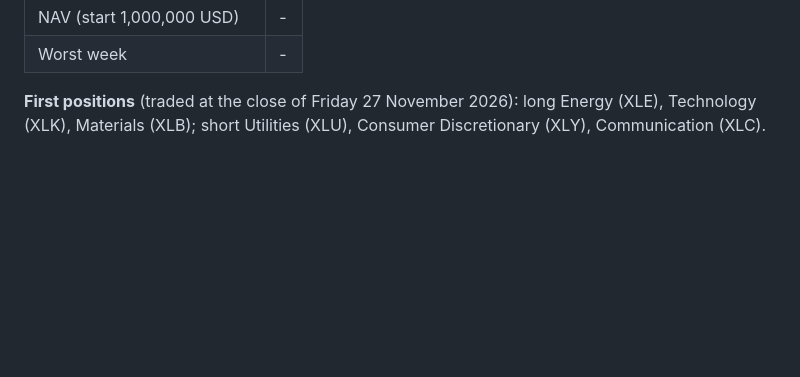
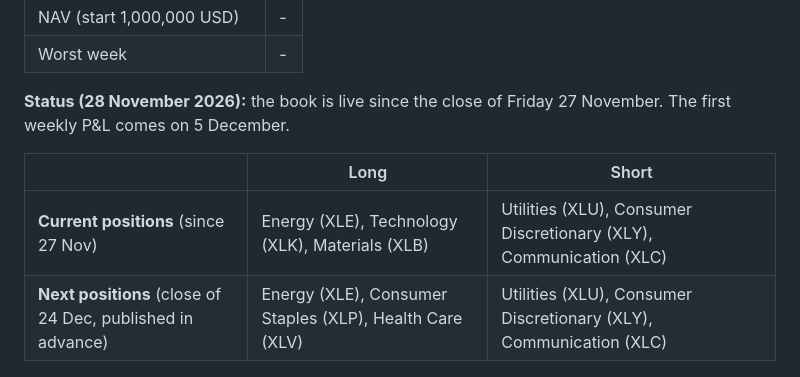
Before and after one commit to LeoYakass15/live_sector_momentum, a Markdown page: README.md, the part around the change. Drawn GitHub-style; blank space fills up the shorter version.

```diff
--- a/README.md
+++ b/README.md
@@ -147,9 +147,13 @@ investors.
 | NAV (start 1,000,000 USD) | - |
 | Worst week | - |
 
-**First positions** (traded at the close of Friday 27 November 2026): long Energy (XLE),
-Technology (XLK), Materials (XLB); short Utilities (XLU), Consumer Discretionary (XLY),
-Communication (XLC).
+**Status (28 November 2026):** the book is live since the close of Friday 27 November.
+The first weekly P&L comes on 5 December.
+
+| | Long | Short |
+|---|---|---|
+| **Current positions** (since 27 Nov) | Energy (XLE), Technology (XLK), Materials (XLB) | Utilities (XLU), Consumer Discretionary (XLY), Communication (XLC) |
+| **Next positions** (close of 24 Dec, published in advance) | Energy (XLE), Consumer Staples (XLP), Health Care (XLV) | Utilities (XLU), Consumer Discretionary (XLY), Communication (XLC) |
 
 ![Live vs backtest](results/5_live_vs_backtest.png)
 
```
Also changed, not shown: LIVE.md (+51 -0 lines), results/5_live_vs_backtest.png, 1 other file.
